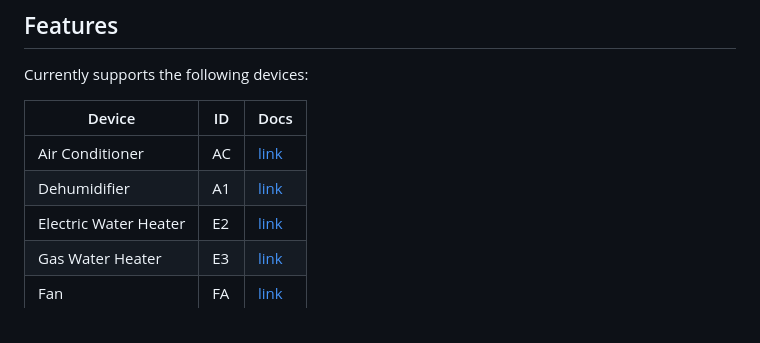
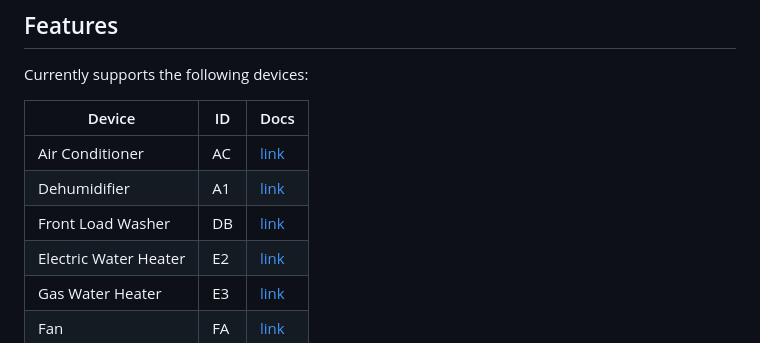
Before and after one commit to kovapatrik/homebridge-midea-platform, a Markdown page: README.md, the part around the change. GitHub-like rendering.

```diff
--- a/README.md
+++ b/README.md
@@ -22,6 +22,7 @@ Currently supports the following devices:
 |--------|----|------|
 | Air Conditioner | AC | [link](/docs/ac.md) |
 | Dehumidifier | A1 | [link](/docs/a1.md) |
+| Front Load Washer | DB | [link](/docs/db.md) |
 | Electric Water Heater | E2 | [link](/docs/e2.md) |
 | Gas Water Heater | E3 | [link](/docs/e3.md) |
 | Fan | FA | [link](/docs/fa.md) |
```
